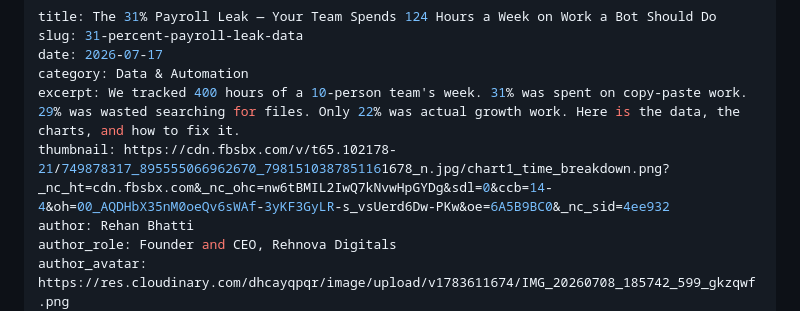
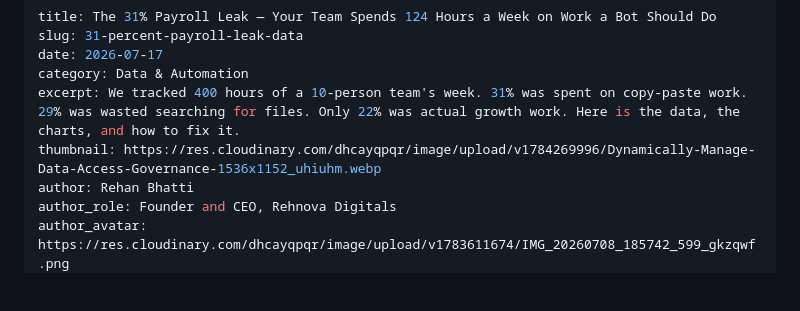
Before and after one commit to RehanRehnova/securiti, a Markdown page: content/posts/2026-07-17-payroll-leak-31-percent.md.md, the part around one of its changes. GitHub-like rendering; blank space fills up the shorter version.

```diff
--- a/content/posts/2026-07-17-payroll-leak-31-percent.md.md
+++ b/content/posts/2026-07-17-payroll-leak-31-percent.md.md
@@ -4,7 +4,7 @@ slug: 31-percent-payroll-leak-data
 date: 2026-07-17
 category: Data & Automation
 excerpt: We tracked 400 hours of a 10-person team's week. 31% was spent on copy-paste work. 29% was wasted searching for files. Only 22% was actual growth work. Here is the data, the charts, and how to fix it.
-thumbnail: https://cdn.fbsbx.com/v/t65.102178-21/749878317_895555066962670_7981510387851161678_n.jpg/chart1_time_breakdown.png?_nc_ht=cdn.fbsbx.com&_nc_ohc=nw6tBMIL2IwQ7kNvwHpGYDg&sdl=0&ccb=14-4&oh=00_AQDHbX35nM0oeQv6sWAf-3yKF3GyLR-s_vsUerd6Dw-PKw&oe=6A5B9BC0&_nc_sid=4ee932
+thumbnail: https://res.cloudinary.com/dhcayqpqr/image/upload/v1784269996/Dynamically-Manage-Data-Access-Governance-1536x1152_uhiuhm.webp
 author: Rehan Bhatti
 author_role: Founder and CEO, Rehnova Digitals
 author_avatar: https://res.cloudinary.com/dhcayqpqr/image/upload/v1783611674/IMG_20260708_185742_599_gkzqwf.png
```
Also changed, not shown: other parts of content/posts/2026-07-17-payroll-leak-31-percent.md.md (+3 -3 lines).
